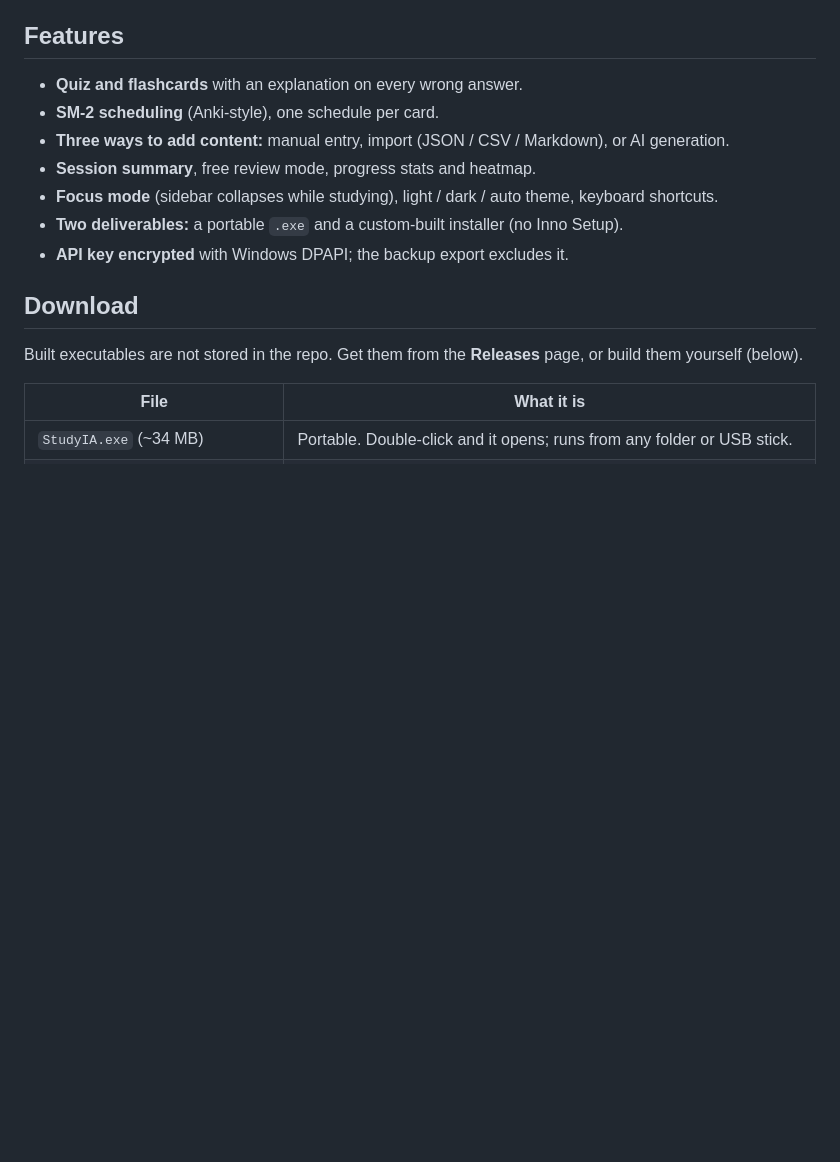
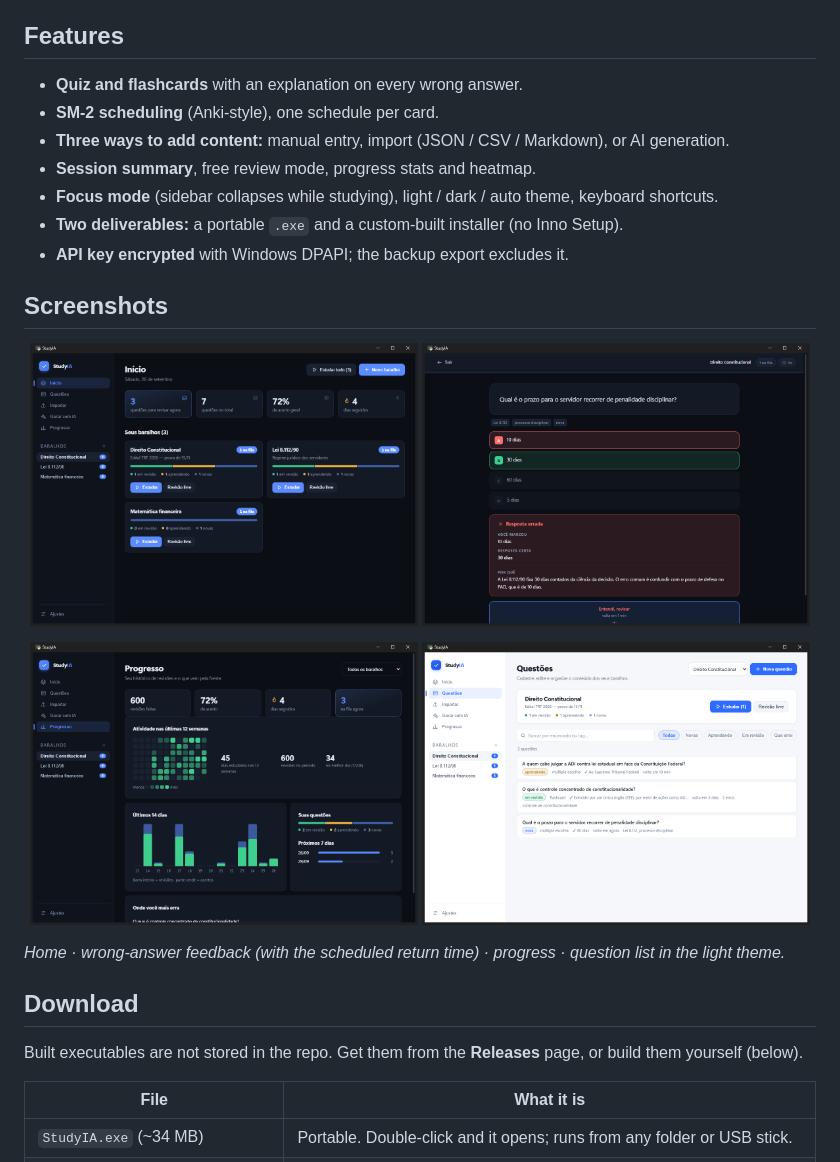
Before and after one commit to 4TyllaL/StudyIA, a Markdown page: README.md, the part around the change. Drawn GitHub-style; pictures changed too: docs/screenshots/home.png (added), docs/screenshots/progress.png (added), docs/screenshots/questions-light.png (added); blank space fills up the shorter version.

Commit message:
Add screenshots to README
Co-Authored-By: Claude Sonnet 5 <noreply@anthropic.com>

```diff
--- a/README.md
+++ b/README.md
@@ -21,6 +21,19 @@ request when you click *Generate*. That is also why the Windows firewall never p
 - **Focus mode** (sidebar collapses while studying), light / dark / auto theme, keyboard shortcuts.
 - **Two deliverables:** a portable `.exe` and a custom-built installer (no Inno Setup).
 - **API key encrypted** with Windows DPAPI; the backup export excludes it.
+
+## Screenshots
+
+<p align="center">
+  <img src="docs/screenshots/home.png" alt="Home: decks with what is due today, accuracy and streak" width="49%">
+  <img src="docs/screenshots/study.png" alt="Wrong answer: shows what you picked, the correct one and why, and when it returns" width="49%">
+</p>
+<p align="center">
+  <img src="docs/screenshots/progress.png" alt="Progress: 12-week activity heatmap, last 14 days, upcoming reviews" width="49%">
+  <img src="docs/screenshots/questions-light.png" alt="Question list in the light theme, with filters and search" width="49%">
+</p>
+
+*Home · wrong-answer feedback (with the scheduled return time) · progress · question list in the light theme.*
 
 ## Download
 
```
